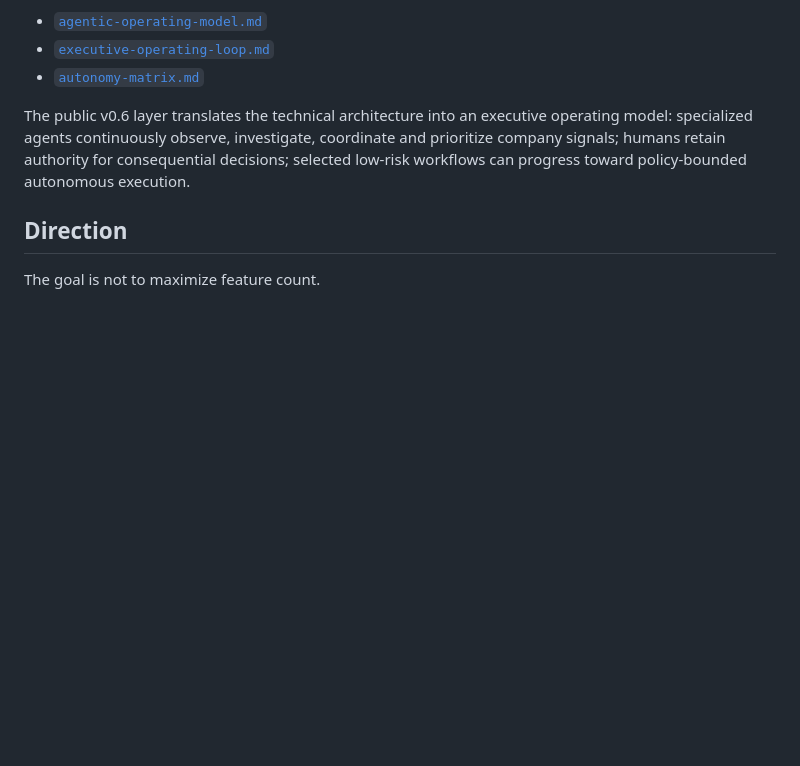
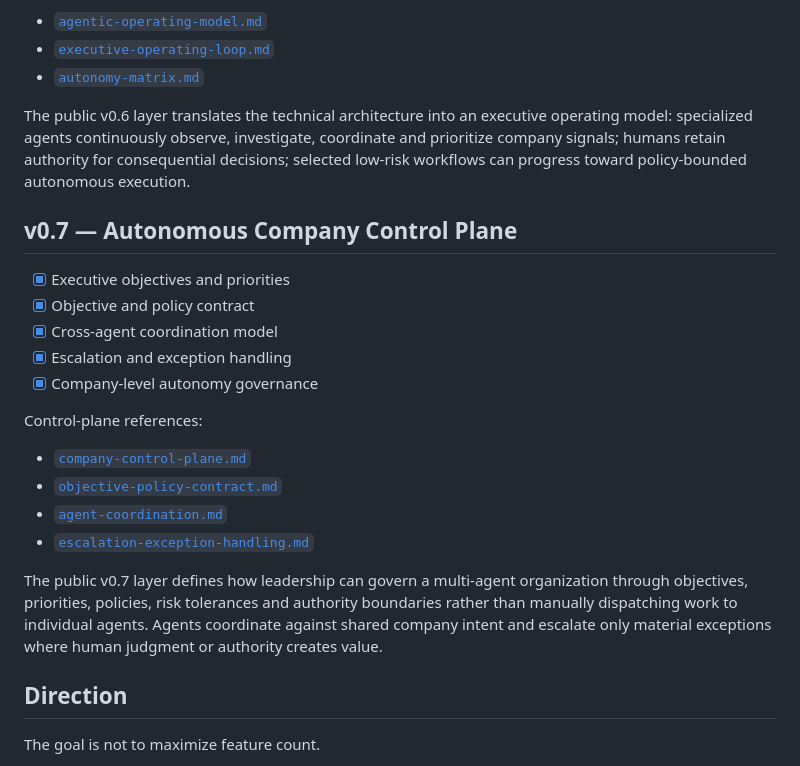
Before and after one commit to rgv3n/AI-Native-CEO-Copilot, a Markdown page: docs/roadmap.md, the part around the change. Drawn GitHub-style; blank space fills up the shorter version.

Commit message:
docs: complete v0.7 company control plane roadmap

```diff
--- a/docs/roadmap.md
+++ b/docs/roadmap.md
@@ -96,6 +96,23 @@ Operating-model references:
 
 The public v0.6 layer translates the technical architecture into an executive operating model: specialized agents continuously observe, investigate, coordinate and prioritize company signals; humans retain authority for consequential decisions; selected low-risk workflows can progress toward policy-bounded autonomous execution.
 
+## v0.7 — Autonomous Company Control Plane
+
+- [x] Executive objectives and priorities
+- [x] Objective and policy contract
+- [x] Cross-agent coordination model
+- [x] Escalation and exception handling
+- [x] Company-level autonomy governance
+
+Control-plane references:
+
+- [`company-control-plane.md`](company-control-plane.md)
+- [`objective-policy-contract.md`](objective-policy-contract.md)
+- [`agent-coordination.md`](agent-coordination.md)
+- [`escalation-exception-handling.md`](escalation-exception-handling.md)
+
+The public v0.7 layer defines how leadership can govern a multi-agent organization through objectives, priorities, policies, risk tolerances and authority boundaries rather than manually dispatching work to individual agents. Agents coordinate against shared company intent and escalate only material exceptions where human judgment or authority creates value.
+
 ## Direction
 
 The goal is not to maximize feature count.
```
